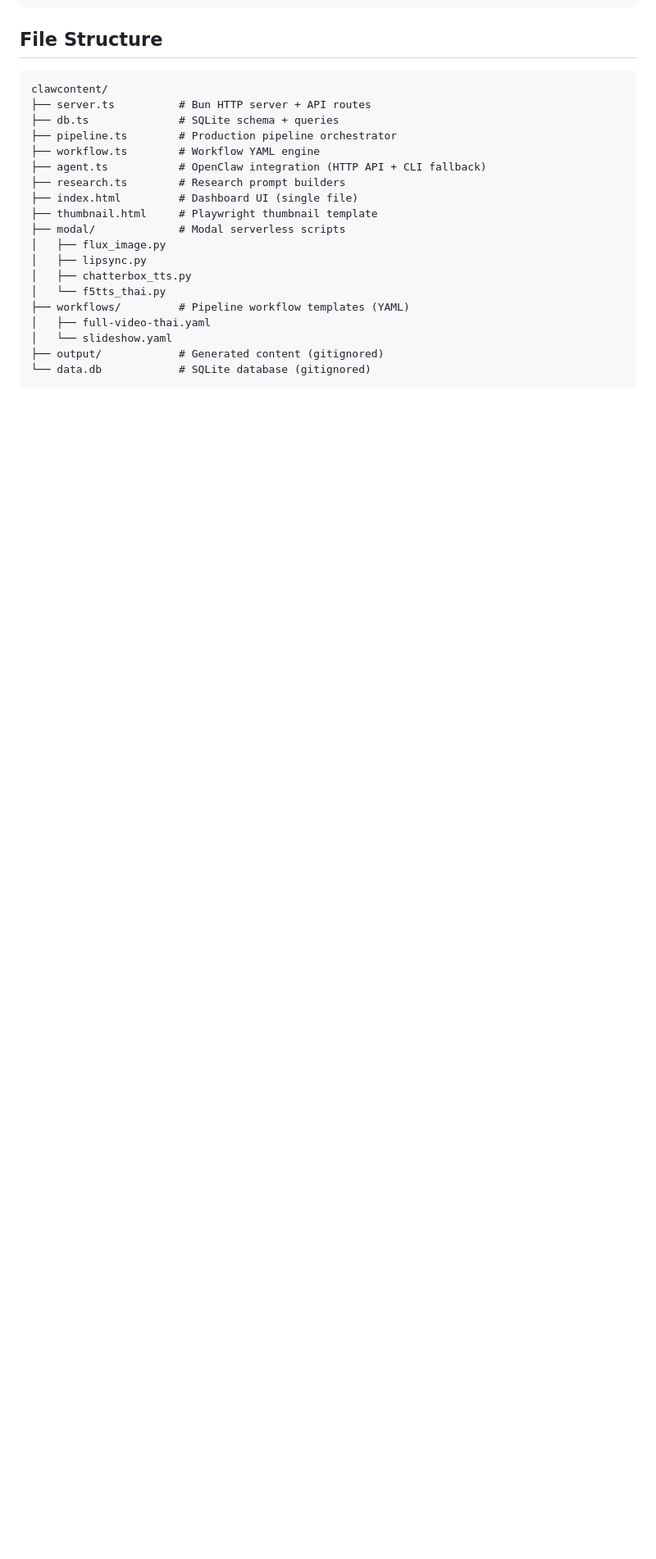
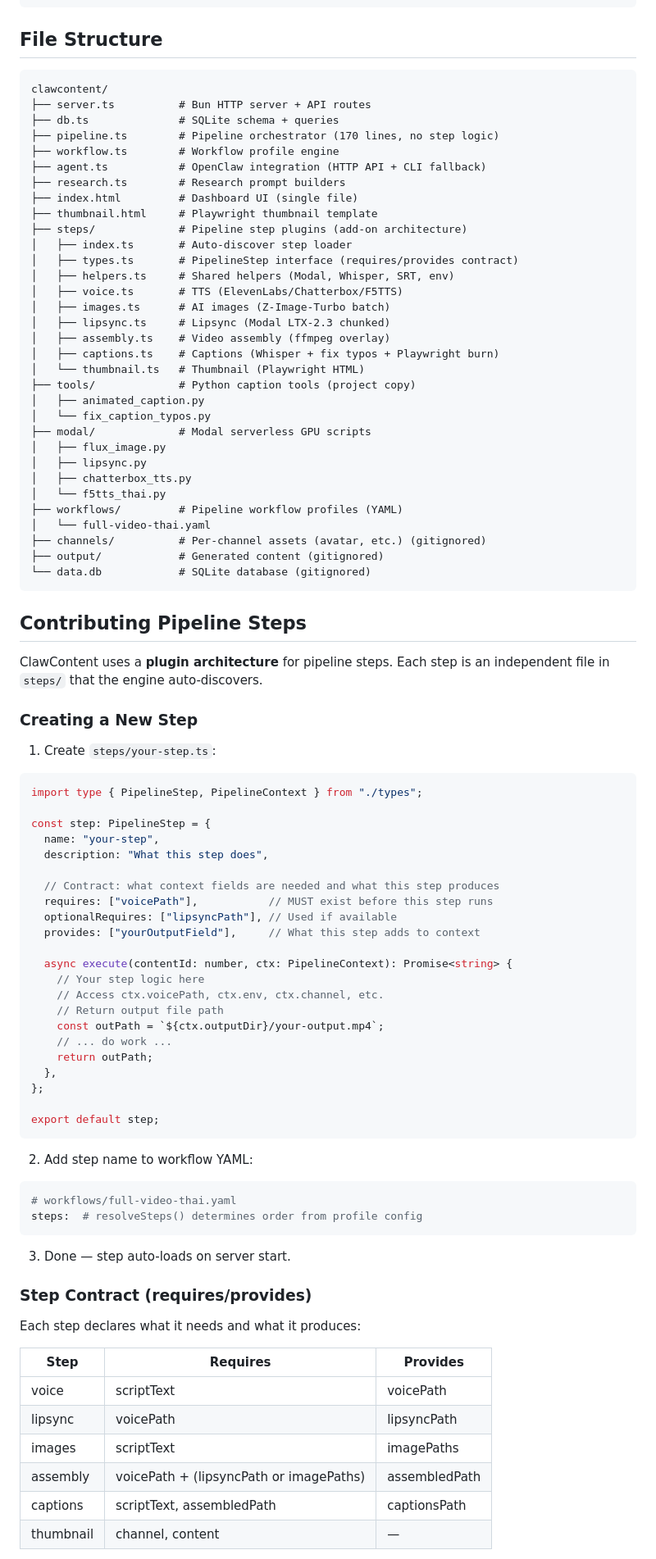
Before and after one commit to Faizalj/clawcontent, a Markdown page: README.md, the part around one of its changes. Shown at 82% size. Rendered like a GitHub page; blank space fills up the shorter version.

Commit message:
Update README: contributor guide for pipeline step plugins
- File structure updated for steps/ architecture
- "Contributing Pipeline Steps" section with full guide
- Step contract table (requires/provides)
- Code example for creating new step
- Available helpers reference

Co-Authored-By: Claude Opus 4.6 (1M context) <noreply@anthropic.com>

````diff
--- a/README.md
+++ b/README.md
@@ -116,19 +116,89 @@ Dashboard (Bun + SQLite, port 3456)
 clawcontent/
 ├── server.ts          # Bun HTTP server + API routes
 ├── db.ts              # SQLite schema + queries
-├── pipeline.ts        # Production pipeline orchestrator
-├── workflow.ts        # Workflow YAML engine
+├── pipeline.ts        # Pipeline orchestrator (170 lines, no step logic)
+├── workflow.ts        # Workflow profile engine
 ├── agent.ts           # OpenClaw integration (HTTP API + CLI fallback)
 ├── research.ts        # Research prompt builders
 ├── index.html         # Dashboard UI (single file)
 ├── thumbnail.html     # Playwright thumbnail template
-├── modal/             # Modal serverless scripts
+├── steps/             # Pipeline step plugins (add-on architecture)
+│   ├── index.ts       # Auto-discover step loader
+│   ├── types.ts       # PipelineStep interface (requires/provides contract)
+│   ├── helpers.ts     # Shared helpers (Modal, Whisper, SRT, env)
+│   ├── voice.ts       # TTS (ElevenLabs/Chatterbox/F5TTS)
+│   ├── images.ts      # AI images (Z-Image-Turbo batch)
+│   ├── lipsync.ts     # Lipsync (Modal LTX-2.3 chunked)
+│   ├── assembly.ts    # Video assembly (ffmpeg overlay)
+│   ├── captions.ts    # Captions (Whisper + fix typos + Playwright burn)
+│   └── thumbnail.ts   # Thumbnail (Playwright HTML)
+├── tools/             # Python caption tools (project copy)
+│   ├── animated_caption.py
+│   └── fix_caption_typos.py
+├── modal/             # Modal serverless GPU scripts
 │   ├── flux_image.py
 │   ├── lipsync.py
 │   ├── chatterbox_tts.py
 │   └── f5tts_thai.py
-├── workflows/         # Pipeline workflow templates (YAML)
-│   ├── full-video-thai.yaml
-│   └── slideshow.yaml
+├── workflows/         # Pipeline workflow profiles (YAML)
+│   └── full-video-thai.yaml
+├── channels/          # Per-channel assets (avatar, etc.) (gitignored)
 ├── output/            # Generated content (gitignored)
 └── data.db            # SQLite database (gitignored)
+```
+
+## Contributing Pipeline Steps
+
+ClawContent uses a **plugin architecture** for pipeline steps. Each step is an independent file in `steps/` that the engine auto-discovers.
+
+### Creating a New Step
+
+1. Create `steps/your-step.ts`:
+
+```typescript
+import type { PipelineStep, PipelineContext } from "./types";
+
+const step: PipelineStep = {
+  name: "your-step",
+  description: "What this step does",
+
+  // Contract: what context fields are needed and what this step produces
+  requires: ["voicePath"],           // MUST exist before this step runs
+  optionalRequires: ["lipsyncPath"], // Used if available
+  provides: ["yourOutputField"],     // What this step adds to context
+
+  async execute(contentId: number, ctx: PipelineContext): Promise<string> {
+    // Your step logic here
+    // Access ctx.voicePath, ctx.env, ctx.channel, etc.
+    // Return output file path
+    const outPath = `${ctx.outputDir}/your-output.mp4`;
+    // ... do work ...
+    return outPath;
+  },
+};
+
+export default step;
+```
+
+2. Add step name to workflow YAML:
+
+```yaml
+# workflows/full-video-thai.yaml
+steps:  # resolveSteps() determines order from profile config
+```
+
+3. Done — step auto-loads on server start.
+
+### Step Contract (requires/provides)
+
+Each step declares what it needs and what it produces:
+
+| Step | Requires | Provides |
+|------|----------|----------|
+| voice | scriptText | voicePath |
+| lipsync | voicePath | lipsyncPath |
+| images | scriptText | imagePaths |
+| assembly | voicePath + (lipsyncPath or imagePaths) | assembledPath |
+| captions | scriptText, assembledPath | captionsPath |
+| thumbnail | channel, content | — |
+
````
Also changed, not shown: other parts of README.md (+22 -0 lines).
